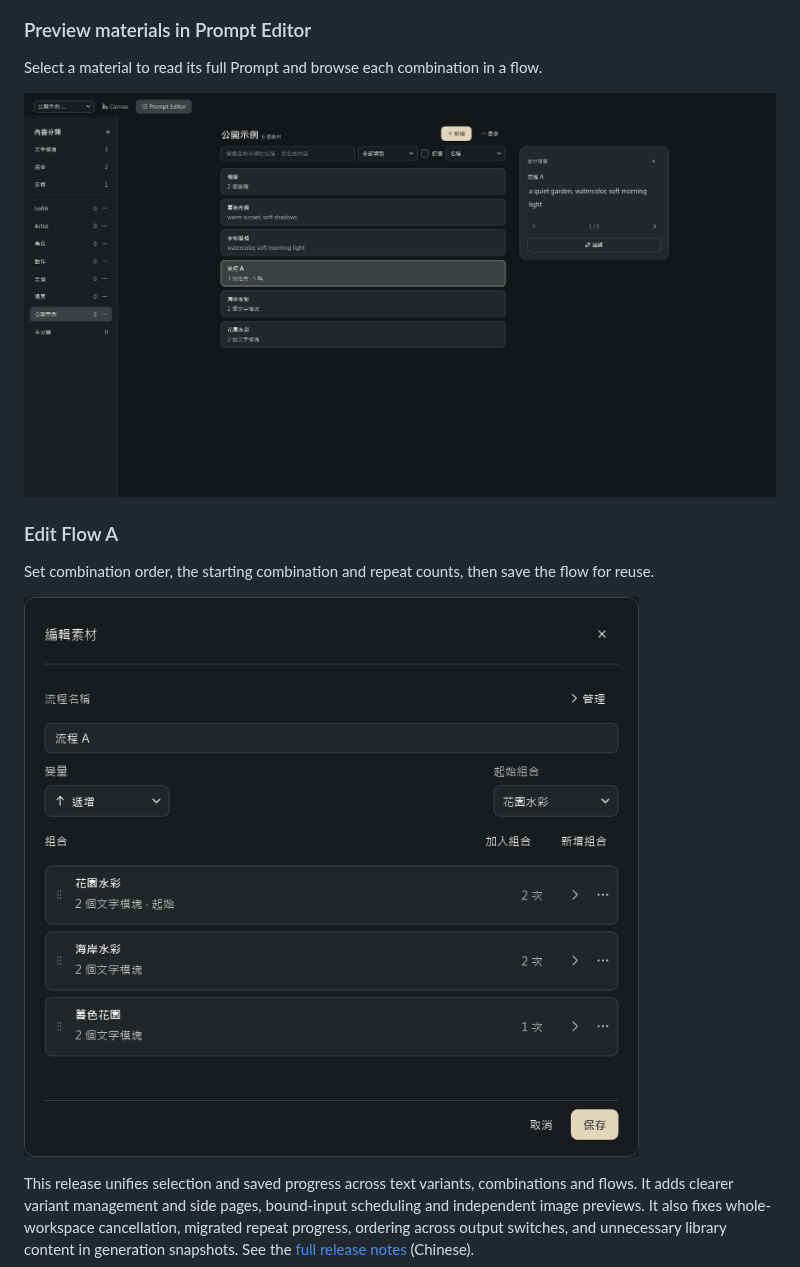
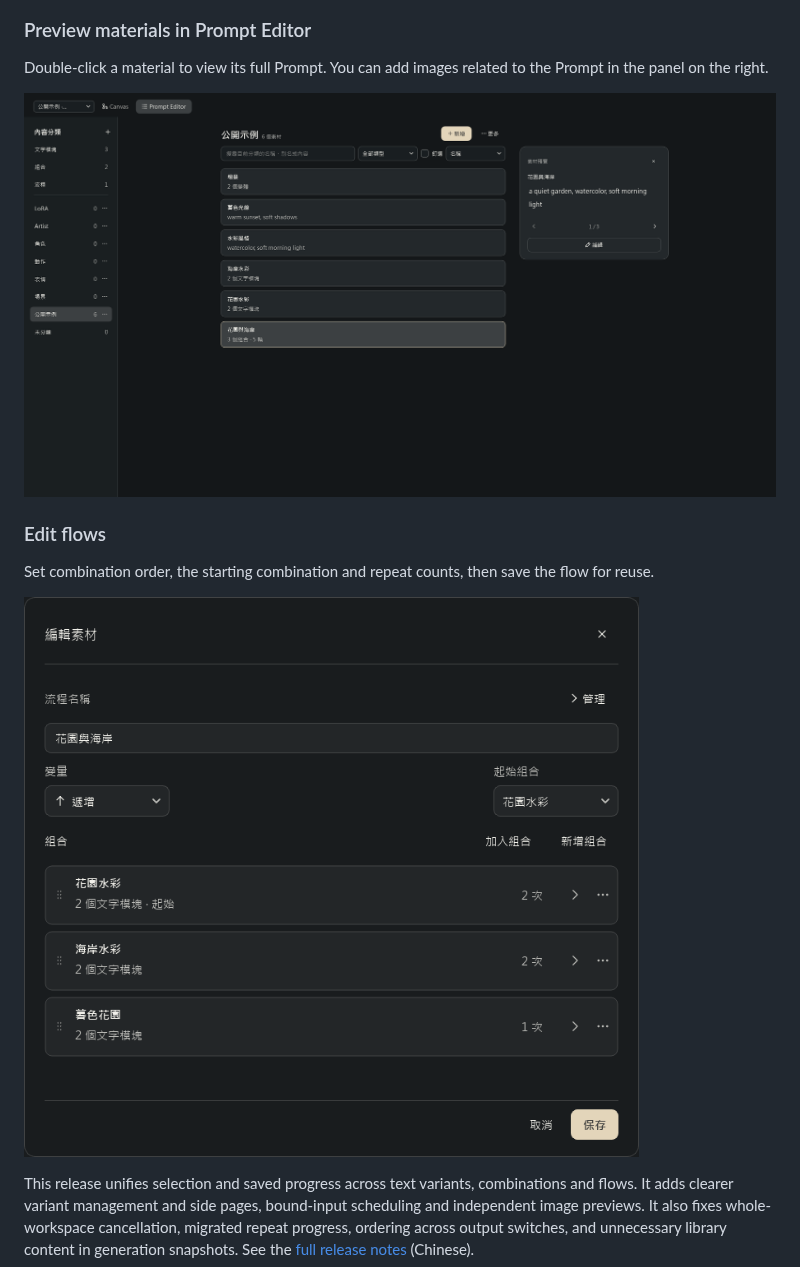
Before and after one commit to gghjkiof36-wq/Prompt-Calculus-Studio, a Markdown page: README.en.md, the part around the change. Drawn GitHub-style; pictures changed too: docs/images/prompt-editor-flow-a-0.8.8.png (deleted), docs/images/prompt-editor-flow-edit-0.8.8.png (added), docs/images/prompt-editor-preview-0.8.8.png.

Commit message:
docs: clarify flow editing and material preview captions

```diff
--- a/README.en.md
+++ b/README.en.md
@@ -30,15 +30,15 @@ Double-click an empty area of the Canvas to browse text, image and execution mod
 
 ### Preview materials in Prompt Editor
 
-Select a material to read its full Prompt and browse each combination in a flow.
+Double-click a material to view its full Prompt. You can add images related to the Prompt in the panel on the right.
 
 ![PCS 0.8.8 Preview materials in Prompt Editor](docs/images/prompt-editor-preview-0.8.8.png)
 
-### Edit Flow A
+### Edit flows
 
 Set combination order, the starting combination and repeat counts, then save the flow for reuse.
 
-![PCS 0.8.8 Edit Flow A](docs/images/prompt-editor-flow-a-0.8.8.png)
+![PCS 0.8.8 Edit flows](docs/images/prompt-editor-flow-edit-0.8.8.png)
 
 This release unifies selection and saved progress across text variants, combinations and flows. It adds clearer variant management and side pages, bound-input scheduling and independent image previews. It also fixes whole-workspace cancellation, migrated repeat progress, ordering across output switches, and unnecessary library content in generation snapshots. See the [full release notes](docs/releases/0.8.8/alpha.1.md) (Chinese).
 
```
Also changed, not shown: README.md (+3 -3 lines), 2 other files.
